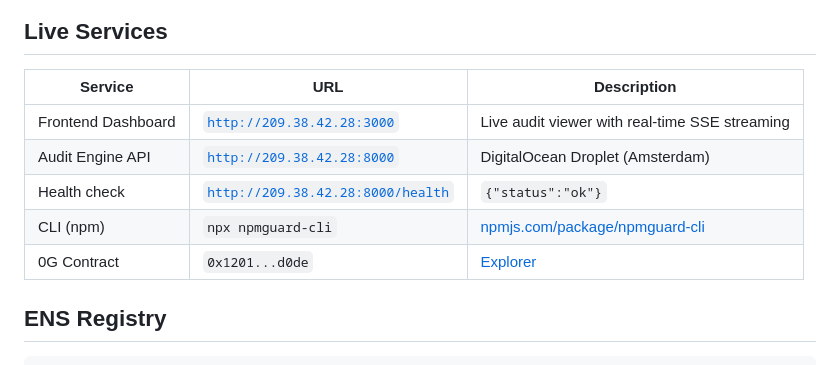
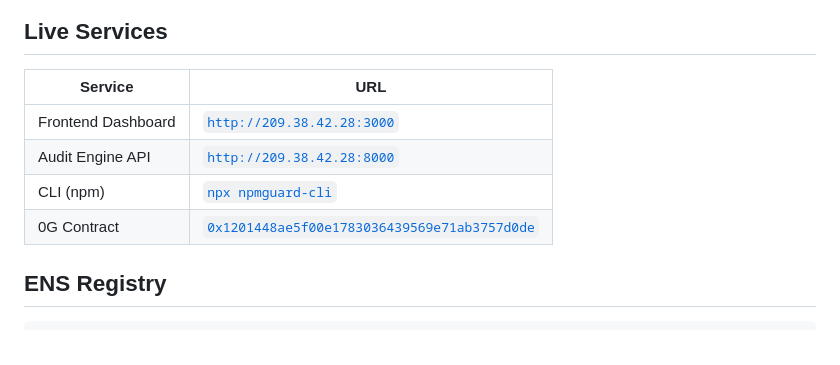
Before and after one commit to kryczkal/EthCannes2026, a Markdown page: README.md, the part around the change. Rendered like a GitHub page.

Commit message:
docs: clean up live services table, show full contract address

```diff
--- a/README.md
+++ b/README.md
@@ -68,13 +68,12 @@ flowchart LR
 
 ## Live Services
 
-| Service | URL | Description |
-|---------|-----|-------------|
-| Frontend Dashboard | [`http://209.38.42.28:3000`](http://209.38.42.28:3000) | Live audit viewer with real-time SSE streaming |
-| Audit Engine API | [`http://209.38.42.28:8000`](http://209.38.42.28:8000) | DigitalOcean Droplet (Amsterdam) |
-| Health check | [`http://209.38.42.28:8000/health`](http://209.38.42.28:8000/health) | `{"status":"ok"}` |
-| CLI (npm) | `npx npmguard-cli` | [npmjs.com/package/npmguard-cli](https://www.npmjs.com/package/npmguard-cli) |
-| 0G Contract | `0x1201...d0de` | [Explorer](https://chainscan-galileo.0g.ai/address/0x1201448ae5f00e1783036439569e71ab3757d0de) |
+| Service | URL |
+|---------|-----|
+| Frontend Dashboard | [`http://209.38.42.28:3000`](http://209.38.42.28:3000) |
+| Audit Engine API | [`http://209.38.42.28:8000`](http://209.38.42.28:8000) |
+| CLI (npm) | [`npx npmguard-cli`](https://www.npmjs.com/package/npmguard-cli) |
+| 0G Contract | [`0x1201448ae5f00e1783036439569e71ab3757d0de`](https://chainscan-galileo.0g.ai/address/0x1201448ae5f00e1783036439569e71ab3757d0de) |
 
 ## ENS Registry
 
```
